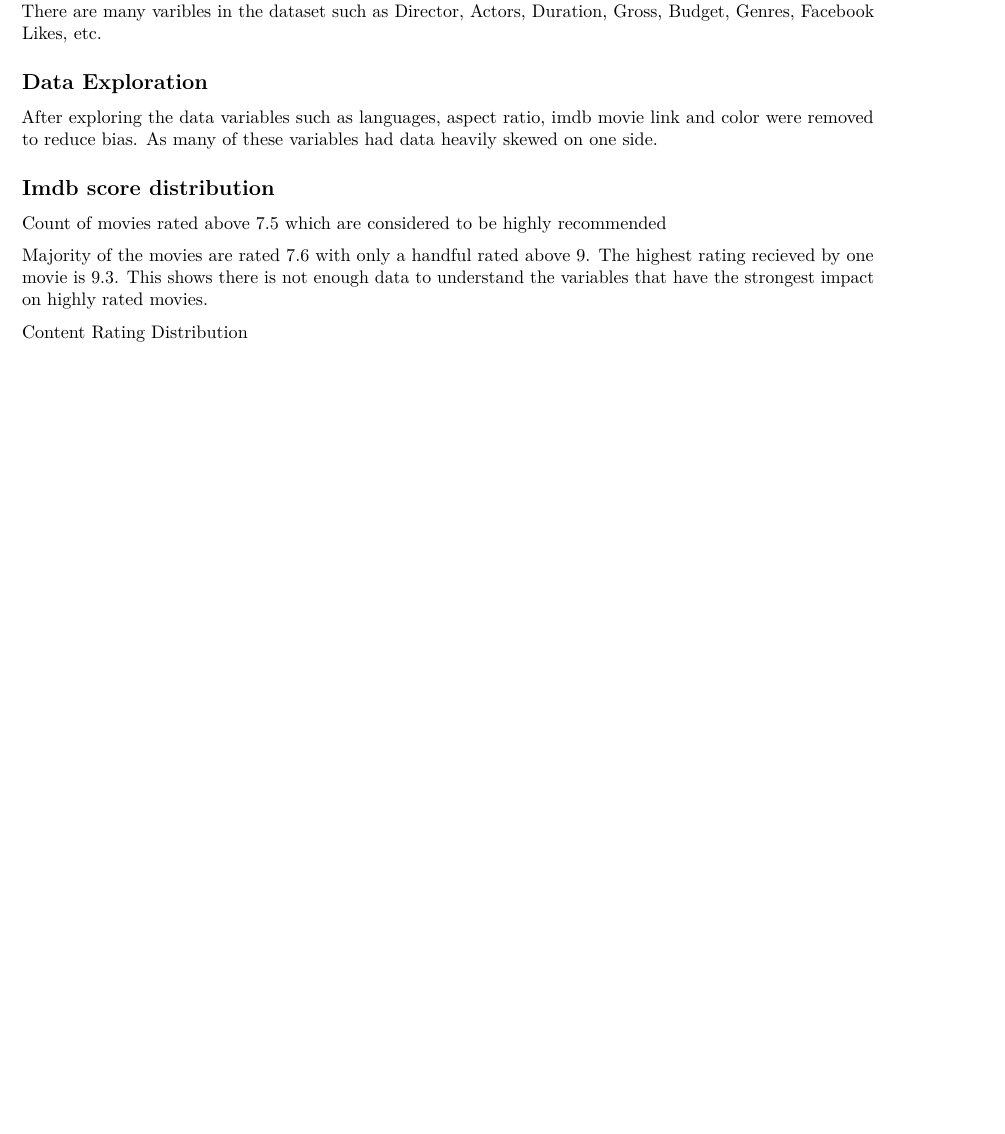
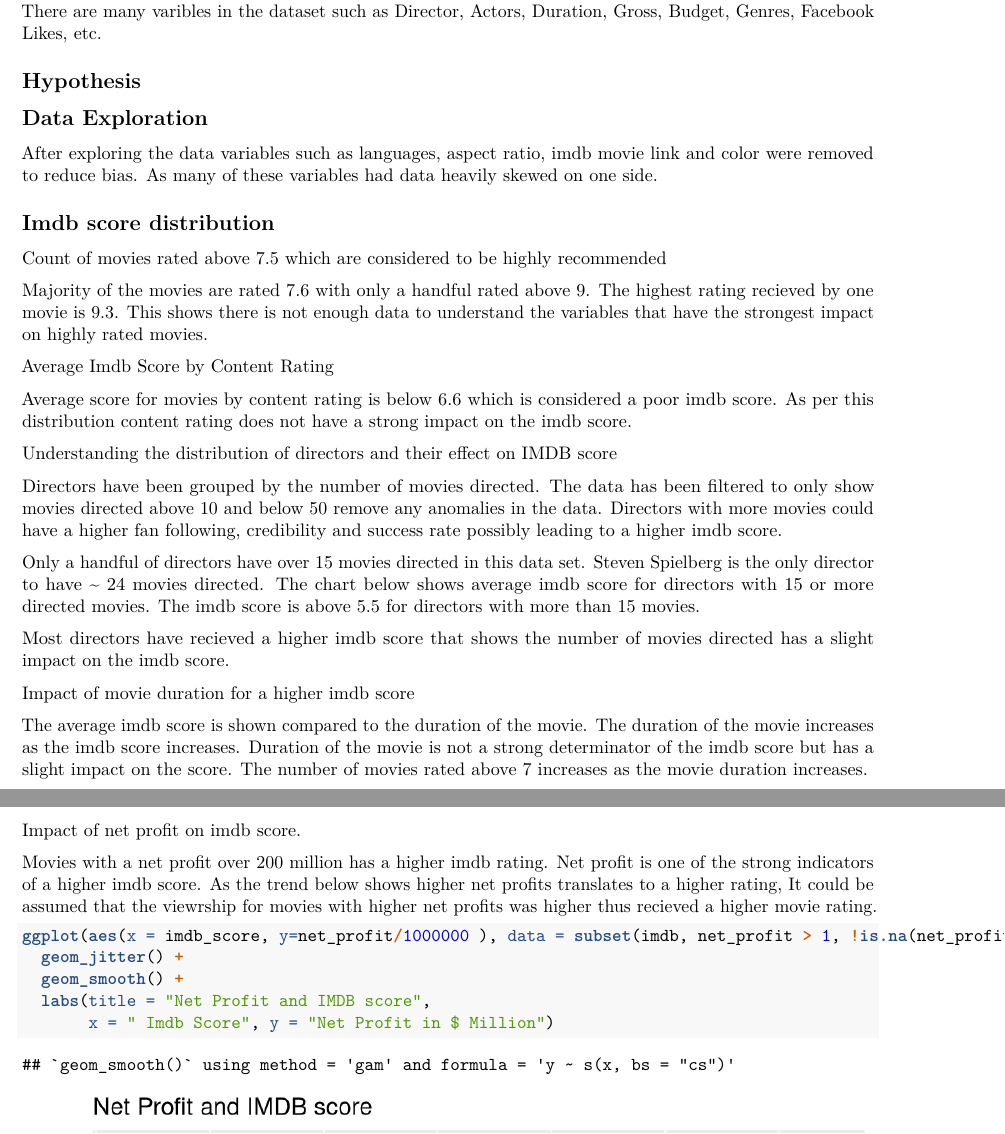
Before and after one commit to shivanidedhia/AirbnbDataAnalysis, an R Markdown document (IMDB.Rmd): part of the page before the commit and two parts of pages 1 and 2 of 2 after it, the two joined at a grey line, cut so that both start at the same text, the shorter picture padded with empty space. Rendered offline with R 4.5, knitr and Pandoc, then LaTeX, with nearby package versions; code that draws random numbers runs with fixed seeds of ours.

Commit message:
updated rmd

````diff
--- a/IMDB.Rmd
+++ b/IMDB.Rmd
@@ -33,6 +33,8 @@ library(plotly)
 
 ###### We have the IMDB 5000 movie dataset, which has 28 variables, 5043 movies across 100 years in 66 countries. There are many varibles in the dataset such as Director, Actors, Duration, Gross, Budget, Genres, Facebook Likes, etc.
 
+## Hypothesis
+
 ```{r combine and clean data, warning=FALSE, include=FALSE}
 IMDB <- read.csv("IMDM_ratings.csv")
 
@@ -92,26 +94,26 @@ imdb$country <- factor(imdb$country)
 
 ## Imdb score distribution
 
-```{r visualizing, warning=FALSE, include=FALSE}
+```{r score_distribution, warning=FALSE, include=FALSE}
 
 ggplot(aes(x=imdb_score), data = imdb) +
   geom_histogram(binwidth = 0.2,aes(fill = ..count..)) +
   scale_x_continuous(breaks = 0:10) +
   ggtitle("Imdb Score Distribution") +
-  labs(x = "Imdb Score Distribution", y = "Number of Movies")
+  labs(x = "IMDB Score", y = "Count of Movies")
 
 ```
 ###### Count of movies rated above 7.5 which are considered to be highly recommended
 
 ###### Majority of the movies are rated 7.6 with only a handful rated above 9. The highest rating recieved by one movie is 9.3. This shows there is not enough data to understand the variables that have the strongest impact on highly rated movies.
 
-```{r visualizing, warning=FALSE, include=FALSE}
+```{r imdb_score_table, warning=FALSE, include=FALSE}
 
 imdb %>% group_by(imdb_score) %>% filter(imdb_score > 7.5) %>% count(imdb_score) %>% arrange(desc(n))
 
 ```
-###### Content Rating Distribution
+###### Average Imdb Score by Content Rating
 
-```{r visualizing, warning=FALSE, include=FALSE}
+###### Average score for movies by content rating is below 6.6 which is considered a poor imdb score. As per this distribution content rating does not have a strong impact on the imdb score.
+```{r content_rating chart, warning=FALSE, include=FALSE}
 
-imdb %>% group_by(content_rating) %>%
@@ -122,3 +126,10 @@ imdb %>% group_by(content_rating) %>%
   geom_label_repel()
 
 ```
+###### Understanding the distribution of directors and their effect on IMDB score
+
+###### Directors have been grouped by the number of movies directed. The data has been filtered to only show movies directed above  10 and below 50 remove any anomalies in the data. Directors with more movies could have a higher fan following, credibility and success rate possibly leading to a higher imdb score.
+
+```{r directors, warning=FALSE, include=FALSE}
+
+imdb.directors <- data.frame (imdb %>%
@@ -124,0 +141,11 @@ imdb %>% group_by(content_rating) %>%
+  geom_jitter() +
+  theme(axis.text.x=element_text(angle=90,hjust=1,vjust=0.5)) +
+  labs(title="Directors Distribution on Movies",x="Directors",y="Count of Movies")
+
+
+```
+###### Only a handful of directors have over 15 movies directed in this data set. Steven Spielberg is the only director to have ~ 24 movies directed. The chart below shows average imdb score for directors with 15 or more directed movies. The imdb score is above 5.5 for directors with more than 15 movies.
+
+###### Most directors have recieved a higher imdb score that shows the number of movies directed has a slight impact on the imdb score.
+
+```{r score by director, warning=FALSE, include=FALSE}
@@ -124,0 +161,30 @@ imdb %>% group_by(content_rating) %>%
+  geom_point() +
+  theme(axis.text.x=element_text(angle=90,hjust=1,vjust=0.5)) +
+  labs(title="Average Imdb Score by Director",x="Directors",y="Average Imdb Score")
+
+```
+
+###### Impact of movie duration for a higher imdb score
+
+###### The average imdb score is shown compared to the duration of the movie. The duration of the movie increases as the imdb score increases. Duration of the movie is not a strong determinator of the imdb score but has a slight impact on the score. The number of movies rated above 7 increases as the movie duration increases.
+
+```{r movie duration, warning=FALSE, include=FALSE}
+
+ggplot(imdb, aes(x =imdb_score, y =duration,colour = factor(imdb_score)))+
+  geom_point() +
+  labs(title = "Movie Duration and IMDB score",
+       x = "Imdb Score", y = "Duration")
+```
+###### Impact of net profit on imdb score.
+
+###### Movies with a net profit over 200 million has a higher imdb rating. Net profit is one of the strong indicators of a higher imdb score. As the trend below shows higher net profits translates to a higher rating, It could be assumed that the viewrship for movies with higher net profits was higher thus recieved a higher movie rating.
+
+```{r net profit, warning=FALSE}
+
+ggplot(aes(x = imdb_score, y=net_profit/1000000 ), data = subset(imdb, net_profit > 1, !is.na(net_profit))) +
+  geom_jitter() +
+  geom_smooth() +
+  labs(title = "Net Profit and IMDB score",
+       x = " Imdb Score", y = "Net Profit in $ Million")
+
+```
````
Also changed, not shown: IMDB.Rmd (22 more changed lines), 2 other files.
